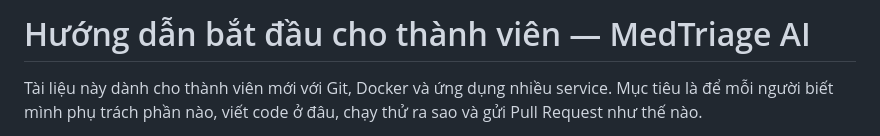
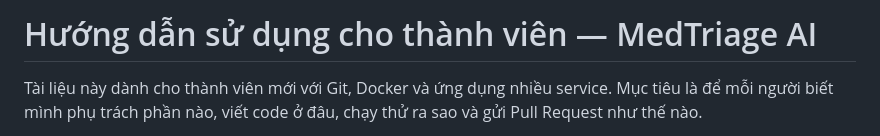
Before and after one commit to AIVIETNAM-AIO-khaisiubeo/DockerApplication, a Markdown page: docs/TEAM_GUIDE.md, the part around the change. Drawn GitHub-style.

Commit message:
Update title in TEAM_GUIDE.md

```diff
--- a/docs/TEAM_GUIDE.md
+++ b/docs/TEAM_GUIDE.md
@@ -1,4 +1,4 @@
-# Hướng dẫn bắt đầu cho thành viên — MedTriage AI
+# Hướng dẫn sử dụng cho thành viên — MedTriage AI
 
 Tài liệu này dành cho thành viên mới với Git, Docker và ứng dụng nhiều service. Mục tiêu là để mỗi người biết mình phụ trách phần nào, viết code ở đâu, chạy thử ra sao và gửi Pull Request như thế nào.
 
```
